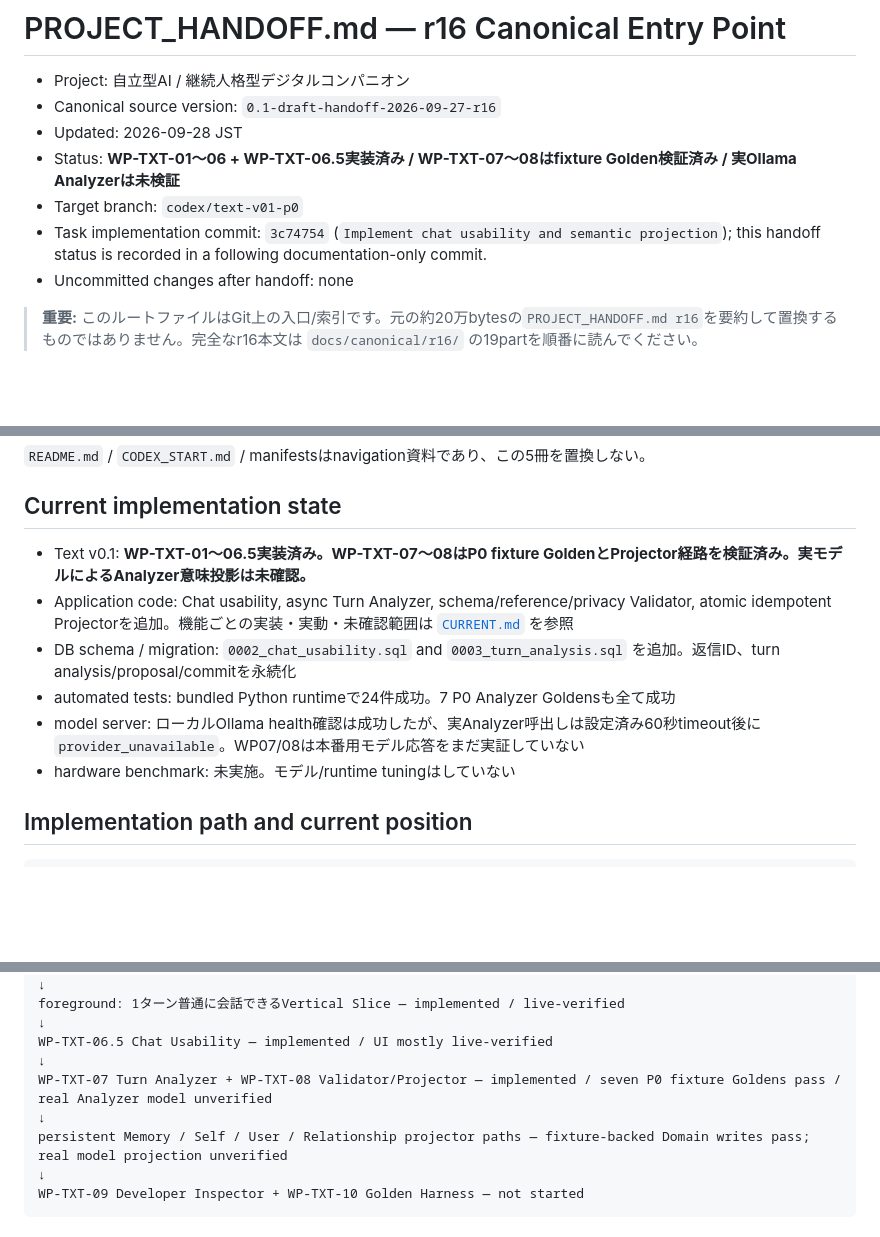
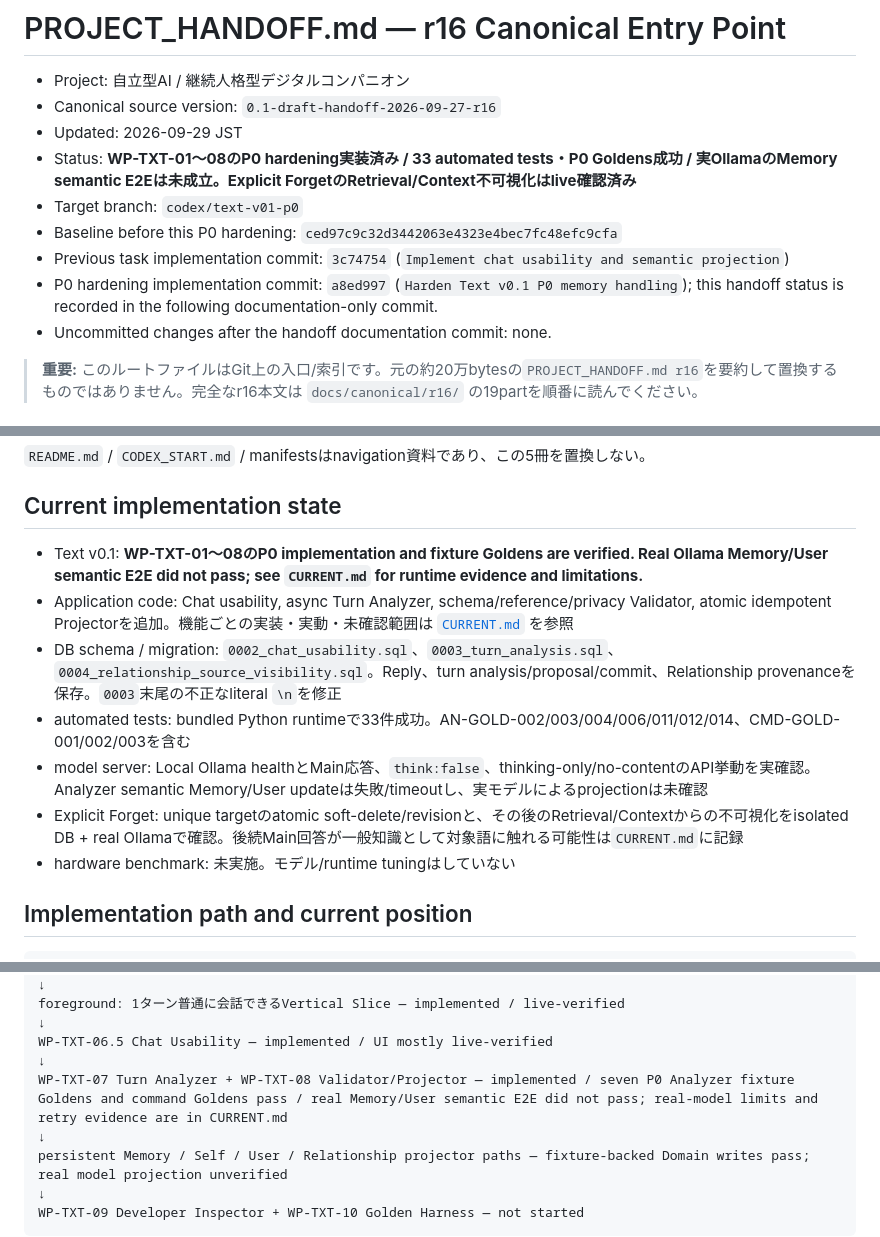
Before and after one commit to hachimitsuneki/AI, a Markdown page: PROJECT_HANDOFF.md, 3 parts joined by grey strips. Drawn GitHub-style; blank space fills up the shorter version.

```diff
--- a/PROJECT_HANDOFF.md
+++ b/PROJECT_HANDOFF.md
@@ -2,11 +2,13 @@
 
 - Project: 自立型AI / 継続人格型デジタルコンパニオン
 - Canonical source version: `0.1-draft-handoff-2026-09-27-r16`
-- Updated: 2026-09-28 JST
-- Status: **WP-TXT-01〜06 + WP-TXT-06.5実装済み / WP-TXT-07〜08はfixture Golden検証済み / 実Ollama Analyzerは未検証**
+- Updated: 2026-09-29 JST
+- Status: **WP-TXT-01〜08のP0 hardening実装済み / 33 automated tests・P0 Goldens成功 / 実OllamaのMemory semantic E2Eは未成立。Explicit ForgetのRetrieval/Context不可視化はlive確認済み**
 - Target branch: `codex/text-v01-p0`
-- Task implementation commit: `3c74754` (`Implement chat usability and semantic projection`); this handoff status is recorded in a following documentation-only commit.
-- Uncommitted changes after handoff: none
+- Baseline before this P0 hardening: `ced97c9c32d3442063e4323e4bec7fc48efc9cfa`
+- Previous task implementation commit: `3c74754` (`Implement chat usability and semantic projection`)
+- P0 hardening implementation commit: `a8ed997` (`Harden Text v0.1 P0 memory handling`); this handoff status is recorded in the following documentation-only commit.
+- Uncommitted changes after the handoff documentation commit: none.
 
 > **重要:** このルートファイルはGit上の入口/索引です。元の約20万bytesの`PROJECT_HANDOFF.md r16`を要約して置換するものではありません。完全なr16本文は `docs/canonical/r16/` の19partを順番に読んでください。
 
@@ -45,11 +47,12 @@ Git化前に独立仕様書として存在した文書は、r16 handoffを含め
 
 ## Current implementation state
 
-- Text v0.1: **WP-TXT-01〜06.5実装済み。WP-TXT-07〜08はP0 fixture GoldenとProjector経路を検証済み。実モデルによるAnalyzer意味投影は未確認。**
+- Text v0.1: **WP-TXT-01〜08のP0 implementation and fixture Goldens are verified. Real Ollama Memory/User semantic E2E did not pass; see `CURRENT.md` for runtime evidence and limitations.**
 - Application code: Chat usability, async Turn Analyzer, schema/reference/privacy Validator, atomic idempotent Projectorを追加。機能ごとの実装・実動・未確認範囲は [`CURRENT.md`](CURRENT.md) を参照
-- DB schema / migration: `0002_chat_usability.sql` and `0003_turn_analysis.sql` を追加。返信ID、turn analysis/proposal/commitを永続化
-- automated tests: bundled Python runtimeで24件成功。7 P0 Analyzer Goldensも全て成功
-- model server: ローカルOllama health確認は成功したが、実Analyzer呼出しは設定済み60秒timeout後に`provider_unavailable`。WP07/08は本番用モデル応答をまだ実証していない
+- DB schema / migration: `0002_chat_usability.sql`、`0003_turn_analysis.sql`、`0004_relationship_source_visibility.sql`。Reply、turn analysis/proposal/commit、Relationship provenanceを保存。`0003`末尾の不正なliteral `\n`を修正
+- automated tests: bundled Python runtimeで33件成功。AN-GOLD-002/003/004/006/011/012/014、CMD-GOLD-001/002/003を含む
+- model server: Local Ollama healthとMain応答、`think:false`、thinking-only/no-contentのAPI挙動を実確認。Analyzer semantic Memory/User updateは失敗/timeoutし、実モデルによるprojectionは未確認
+- Explicit Forget: unique targetのatomic soft-delete/revisionと、その後のRetrieval/Contextからの不可視化をisolated DB + real Ollamaで確認。後続Main回答が一般知識として対象語に触れる可能性は`CURRENT.md`に記録
 - hardware benchmark: 未実施。モデル/runtime tuningはしていない
 
 ## Implementation path and current position
@@ -67,7 +70,7 @@ foreground: 1ターン普通に会話できるVertical Slice — implemented / l
 ↓
 WP-TXT-06.5 Chat Usability — implemented / UI mostly live-verified
 ↓
-WP-TXT-07 Turn Analyzer + WP-TXT-08 Validator/Projector — implemented / seven P0 fixture Goldens pass / real Analyzer model unverified
+WP-TXT-07 Turn Analyzer + WP-TXT-08 Validator/Projector — implemented / seven P0 Analyzer fixture Goldens and command Goldens pass / real Memory/User semantic E2E did not pass; real-model limits and retry evidence are in CURRENT.md
 ↓
 persistent Memory / Self / User / Relationship projector paths — fixture-backed Domain writes pass; real model projection unverified
 ↓
```
Also changed, not shown: CURRENT.md (+29 -15 lines).
